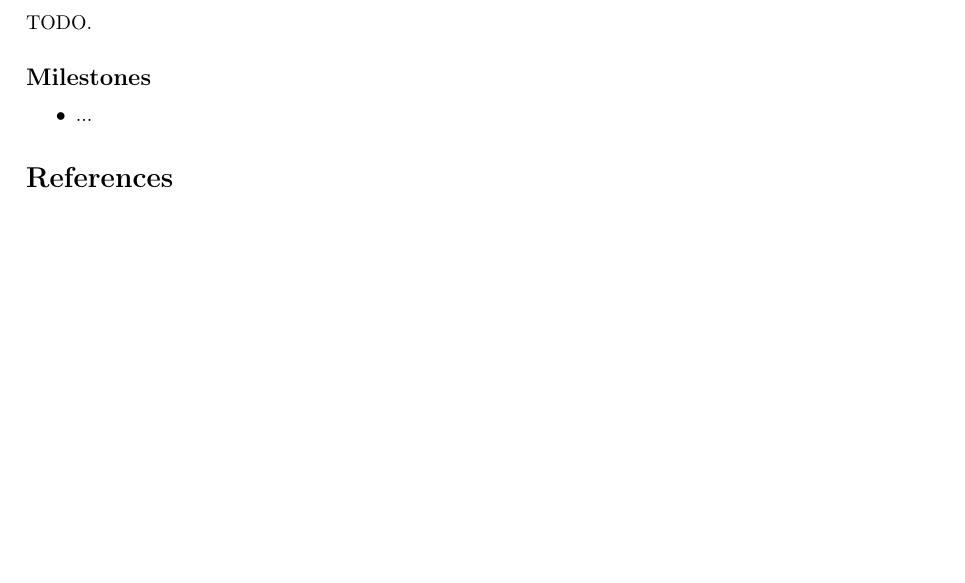
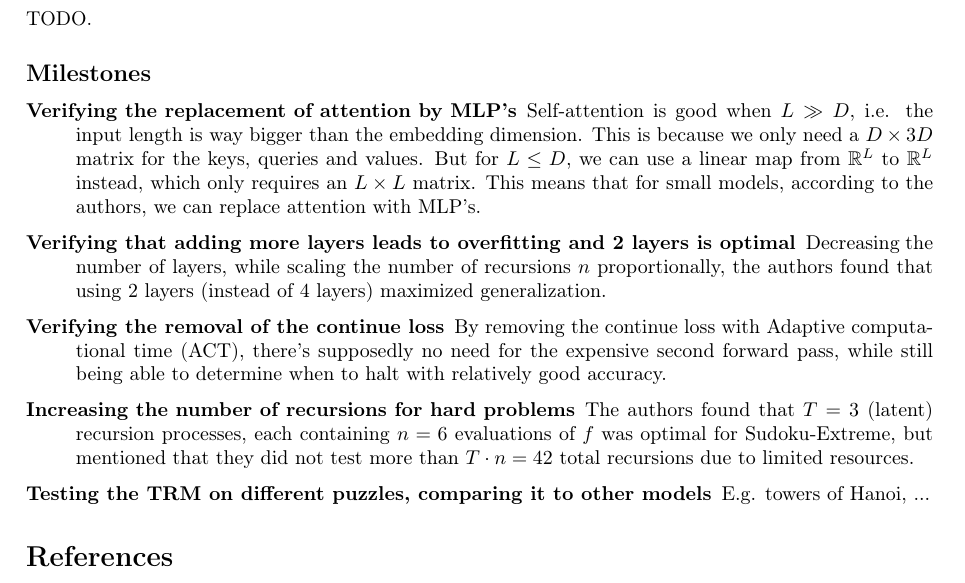
Before and after one commit to schependom/DTU_deep-learning-project, a LaTeX document (Project Synopsis/synopsis.tex): part of the page, cut so that both start at the same text, the shorter picture padded with empty space. Compiled offline with pdfLaTeX.

Commit message:
Added a few things we could experiment with to the synopsis

```diff
--- a/Project Synopsis/synopsis.tex
+++ b/Project Synopsis/synopsis.tex
@@ -3,6 +3,7 @@
 
 \newcommand{\todo}[1]{\color{red}[TODO: #1]\color{black}}
 \usepackage{amsmath}
+\usepackage{amssymb}
 \usepackage{bm}
 
 \usepackage{url}
@@ -40,9 +41,18 @@
 
 	\subsection*{Milestones}
 
-	\begin{itemize}
-		\item ...
-	\end{itemize}
+	\begin{description}
+		\item[Verifying the replacement of attention by MLP's]
+		Self-attention is good when $L \gg D$, i.e. the input length is way bigger than the embedding dimension. This is because we only need a $D \times 3D$ matrix for the keys, queries and values. But for $L \leq D$, we can use a linear map from $\mathbb{R}^{L}$ to $\mathbb{R}^{L}$ instead, which only requires an $L \times L$ matrix. This means that for small models, according to the authors, we can replace attention with MLP's.
+		\item[Verifying that adding more layers leads to overfitting and 2 layers is optimal]
+		Decreasing the number of layers, while scaling the number of recursions $n$ proportionally, the authors found that using 2 layers (instead of 4 layers) maximized generalization.
+		\item[Verifying the removal of the continue loss] By removing the continue loss with Adaptive computational time (ACT), there's supposedly no need for the expensive second forward pass, while still being able to determine when to
+		halt with relatively good accuracy.
+		\item[Increasing the number of recursions for hard problems]
+		The authors found that $T=3$ (latent) recursion processes, each containing $n=6$ evaluations of $f$ was optimal for Sudoku-Extreme, but mentioned that they did not test more than $T \cdot n = 42$ total recursions due to limited resources.
+		\item[Testing the TRM on different puzzles, comparing it to other models]
+		E.g. towers of Hanoi, ...
+	\end{description}
 
 	\nocite{paper}
 
```
Also changed, not shown: Project Synopsis/synopsis.pdf, 1 other file.
